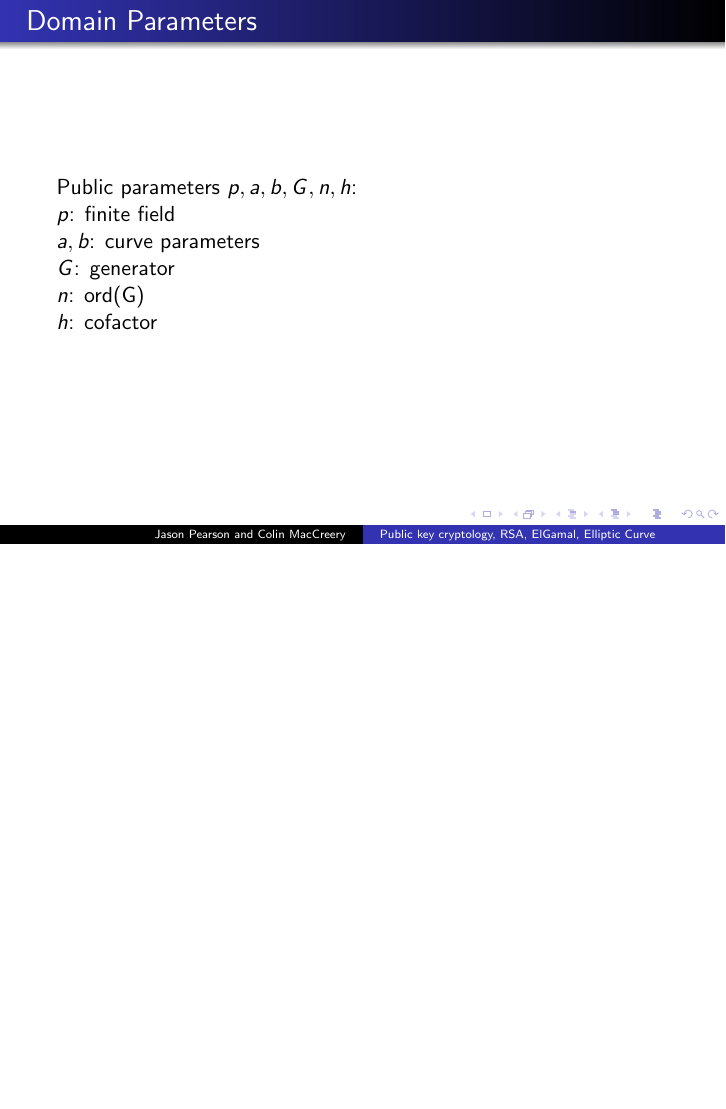
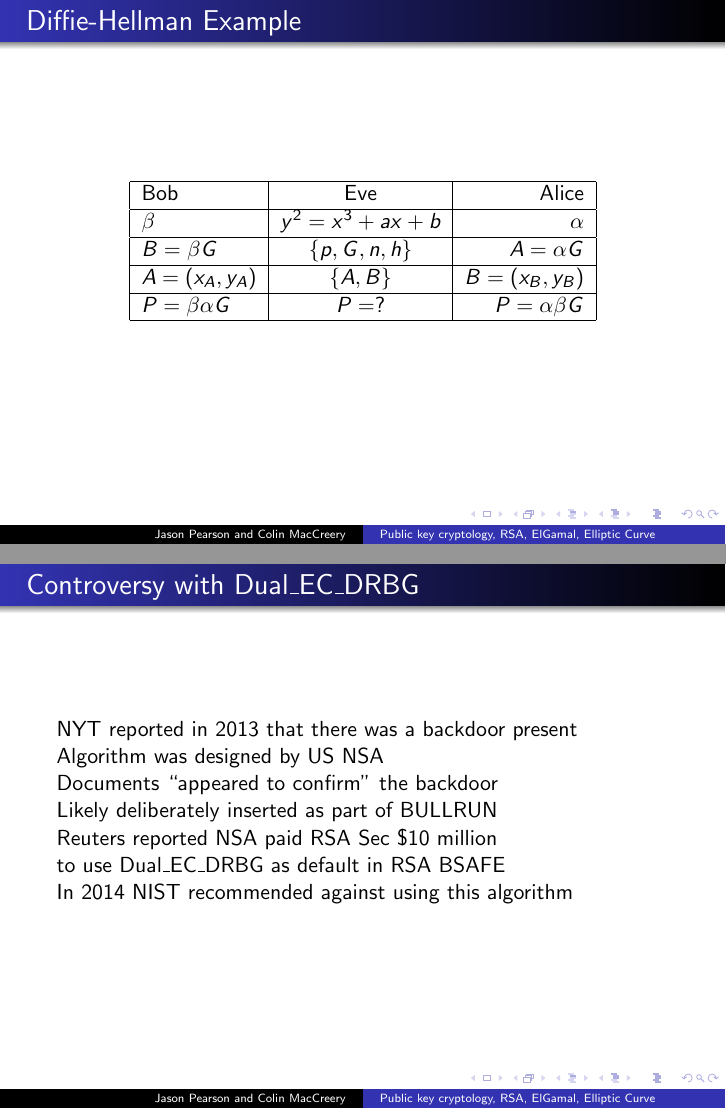
Before and after one commit to jjpearson8611/AdvanceOperatingSystems, LaTeX slides (Presentation/powerpoint.tex): page 32 of 32 before the commit and pages 33 and 34 of 34 after it, the two joined at a grey line, the shorter picture padded with empty space. Compiled offline with pdfLaTeX.

Commit message:
add exchange ex and DUAL_EC_DRBG slide

```diff
--- a/Presentation/powerpoint.tex
+++ b/Presentation/powerpoint.tex
@@ -497,4 +497,28 @@
 	$h$: cofactor
 }
 
+\frame{\frametitle{Diffie-Hellman Example}
+	\begin{center}
+		\begin{tabular}{ | l | c | r | }
+			\hline
+			Bob & Eve & Alice \\ \hline
+			$\beta$ & $y^2 = x^3 + ax + b$ & $\alpha$ \\ \hline
+			$B = \beta G$ & $\{p, G, n, h\}$ & $A = \alpha G$ \\ \hline
+			$A = (x_A, y_A)$ & $\{A, B\}$ & $B = (x_B, y_B)$ \\ \hline
+			$P = \beta \alpha G$ & $P = ?$ & $P = \alpha \beta G$ \\
+			\hline
+		\end{tabular}
+	\end{center}
+}
+
+\frame{\frametitle{Controversy with Dual\_EC\_DRBG}
+	NYT reported in 2013 that there was a backdoor present \newline
+	Algorithm was designed by US NSA \newline
+	Documents ``appeared to confirm'' the backdoor \newline
+	Likely deliberately inserted as part of BULLRUN \newline
+	Reuters reported NSA paid RSA Sec \$10 million \newline
+	to use Dual\_EC\_DRBG as default in RSA BSAFE \newline
+	In 2014 NIST recommended against using this algorithm \newline
+}
+
 \end{document}
```
Also changed, not shown: Presentation/powerpoint.pdf, Presentation/powerpoint.tex (2 more changed lines).
